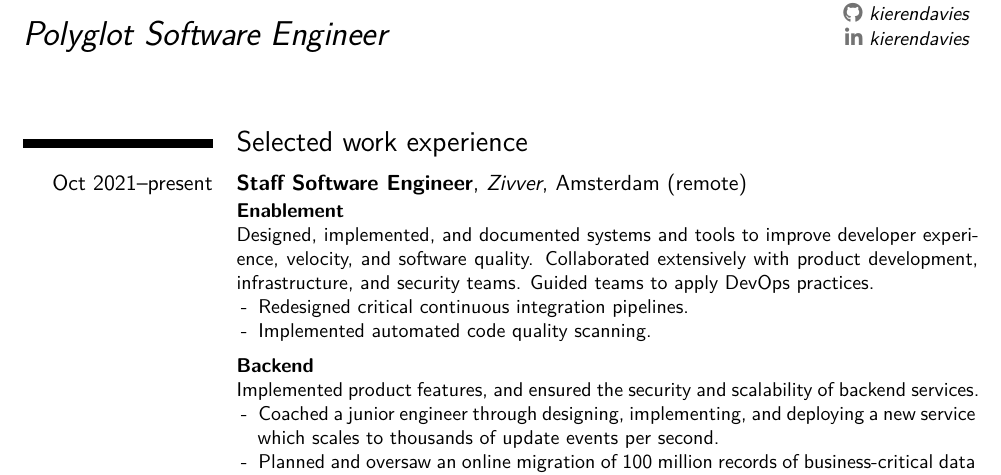
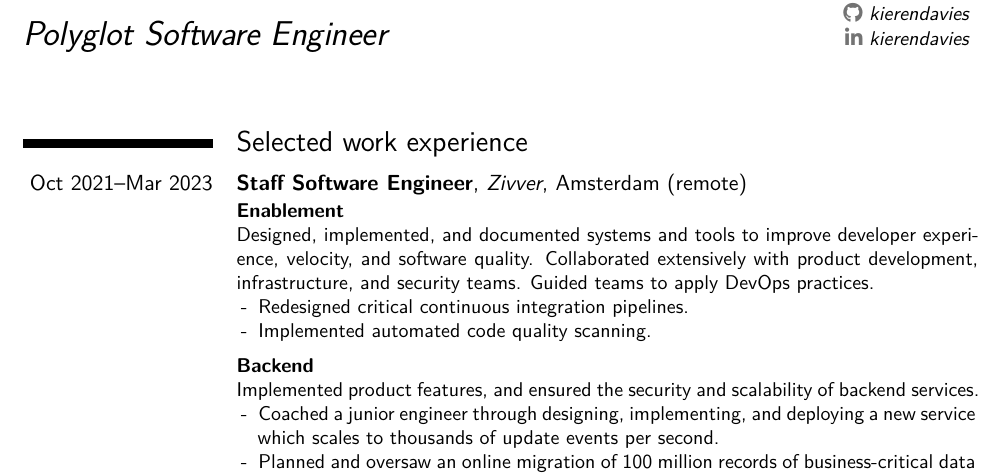
Before and after one commit to kierendavies/cv, a LaTeX CV (cv.tex): part of the page, cut so that both start at the same text. Compiled offline with XeLaTeX.

Commit message:
Add Zivver end date

```diff
--- a/cv.tex
+++ b/cv.tex
@@ -19,7 +19,7 @@
 
 \section{Selected work experience}
 \renewcommand\labelitemi{-}
-\cventry{Oct 2021--present}{Staff Software Engineer}{Zivver}{Amsterdam (remote)}{}{%
+\cventry{Oct 2021--Mar 2023}{Staff Software Engineer}{Zivver}{Amsterdam (remote)}{}{%
   \textbf{Enablement} \\
   Designed, implemented, and documented systems and tools to improve developer experience, velocity, and software quality.
   Collaborated extensively with product development, infrastructure, and security teams.
```
Also changed, not shown: cv.pdf.
